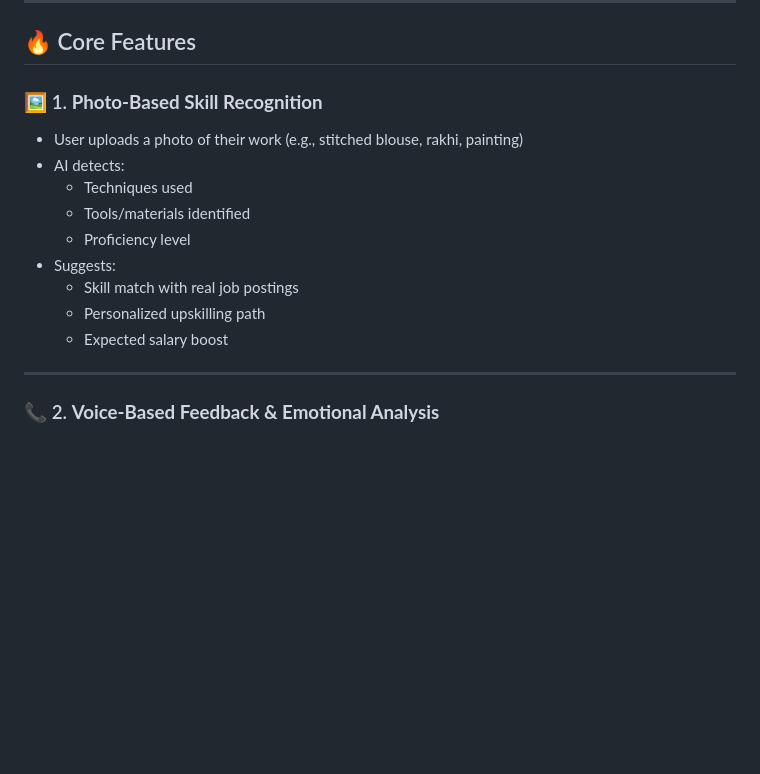
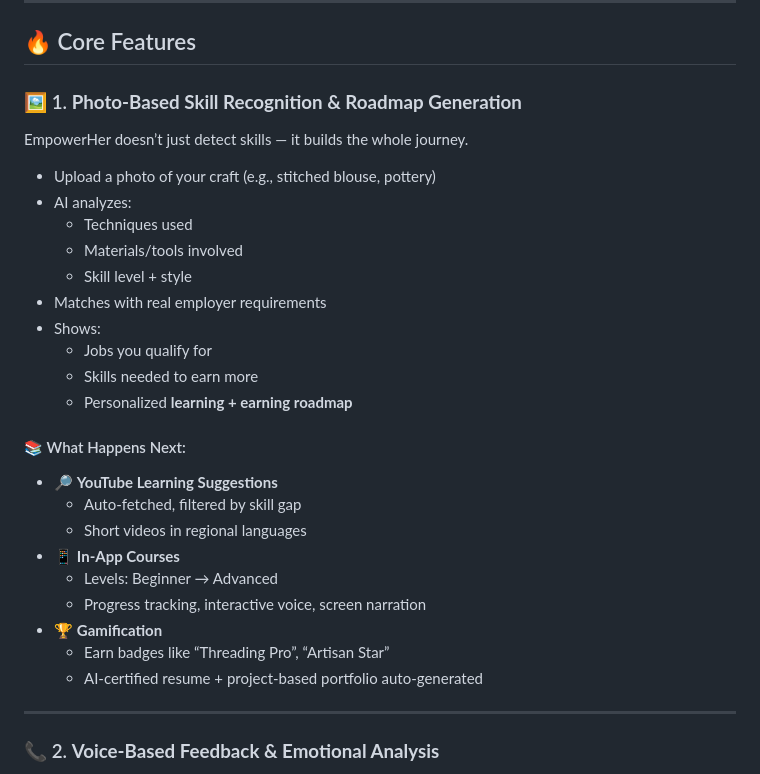
Before and after one commit to San-2310/EmpowerHer, a Markdown page: README.md, the part around the change. Rendered like a GitHub page; blank space fills up the shorter version.

```diff
--- a/README.md
+++ b/README.md
@@ -21,17 +21,32 @@ EmpowerHer bridges this **discovery-to-employment gap**.
 
 ## 🔥 Core Features
 
-### 🖼️ 1. **Photo-Based Skill Recognition**
+### 🖼️ 1. **Photo-Based Skill Recognition & Roadmap Generation**
 
-- User uploads a photo of their work (e.g., stitched blouse, rakhi, painting)
-- AI detects:
+EmpowerHer doesn’t just detect skills — it builds the whole journey.
+
+- Upload a photo of your craft (e.g., stitched blouse, pottery)
+- AI analyzes:
   - Techniques used
-  - Tools/materials identified
-  - Proficiency level
-- Suggests:
-  - Skill match with real job postings
-  - Personalized upskilling path
-  - Expected salary boost
+  - Materials/tools involved
+  - Skill level + style
+- Matches with real employer requirements
+- Shows:
+  - Jobs you qualify for
+  - Skills needed to earn more
+  - Personalized **learning + earning roadmap**
+
+#### 📚 What Happens Next:
+
+- 🔎 **YouTube Learning Suggestions**
+  - Auto-fetched, filtered by skill gap
+  - Short videos in regional languages
+- 📱 **In-App Courses**
+  - Levels: Beginner → Advanced
+  - Progress tracking, interactive voice, screen narration
+- 🏆 **Gamification**
+  - Earn badges like “Threading Pro”, “Artisan Star”
+  - AI-certified resume + project-based portfolio auto-generated
 
 ---
 
```
